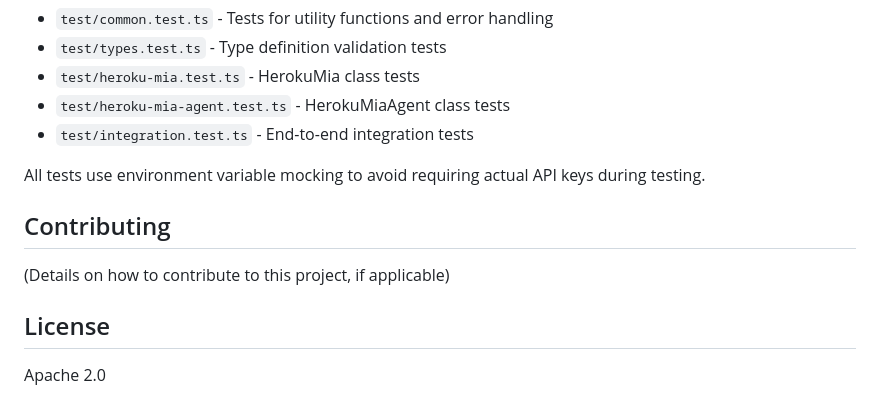
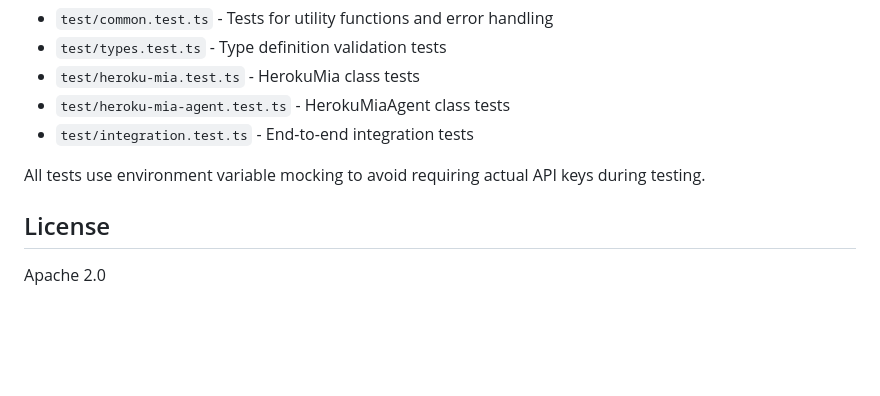
Before and after one commit to julianduque/heroku-langchain, a Markdown page: README.md, the part around the change. Rendered like a GitHub page; blank space fills up the shorter version.

```diff
--- a/README.md
+++ b/README.md
@@ -290,10 +290,6 @@ The test files are organized as follows:
 
 All tests use environment variable mocking to avoid requiring actual API keys during testing.
 
-## Contributing
-
-(Details on how to contribute to this project, if applicable)
-
 ## License
 
 Apache 2.0
```
